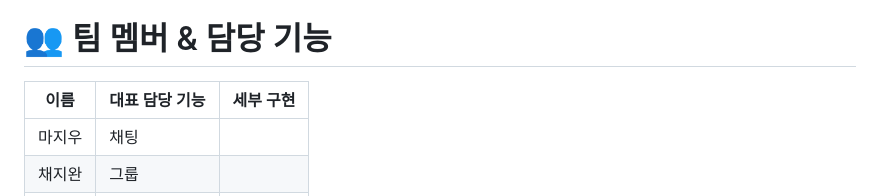
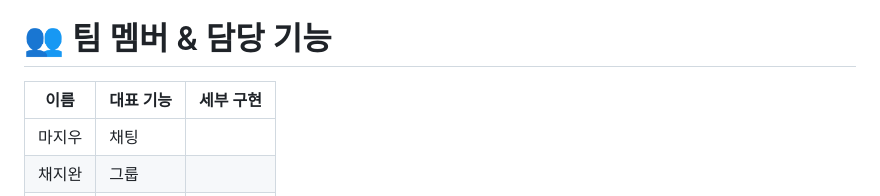
Before and after one commit to FeedTypeSNS/noldaga, a Markdown page: README.md, the part around the change. GitHub-like rendering.

```diff
--- a/README.md
+++ b/README.md
@@ -14,7 +14,7 @@
 ###### : wbs를 넣을까 말까?
 
 # 👥 팀 멤버 & 담당 기능
-|이름|대표 담당 기능|세부 구현|
+|이름|대표 기능|세부 구현|
 |-----|---|---|
 |마지우|채팅||
 |채지완|그룹||
```
